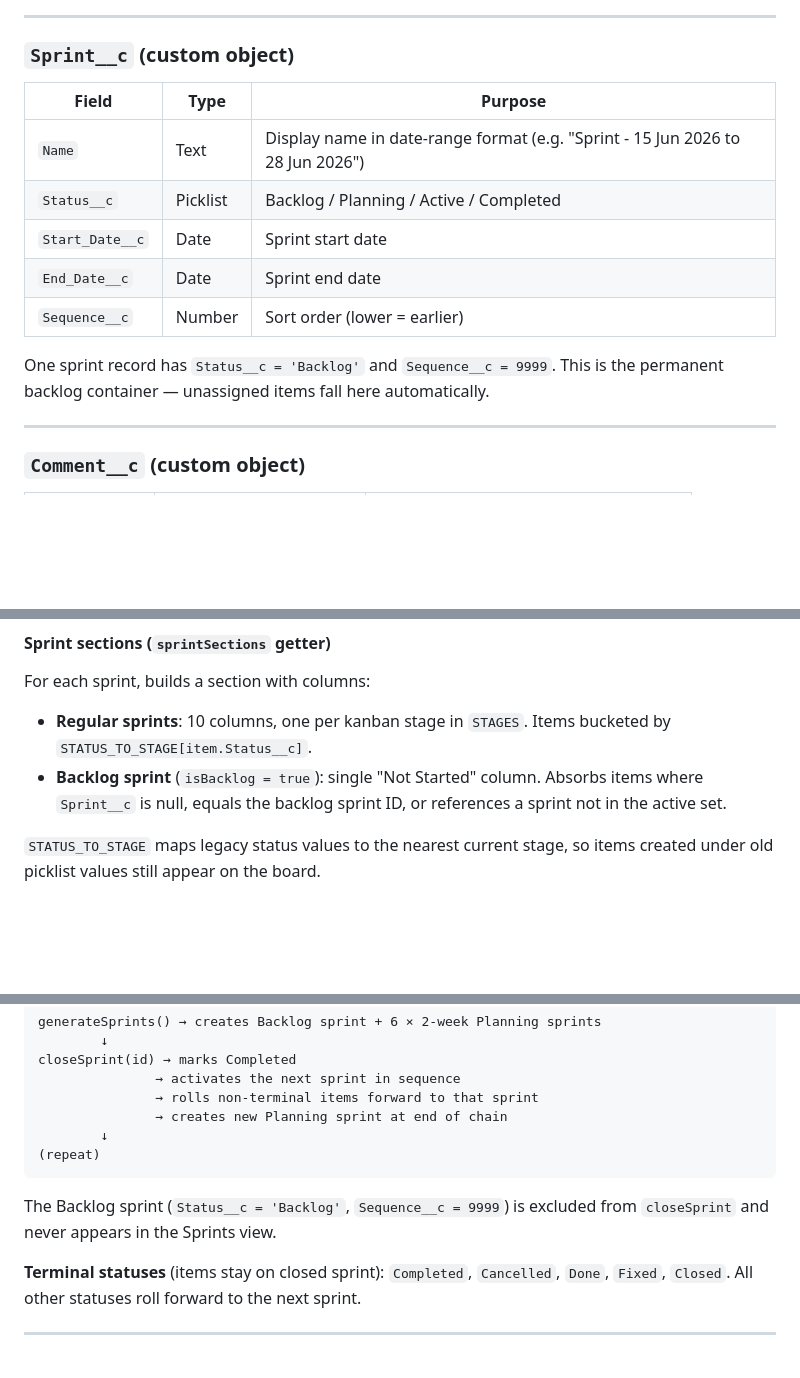
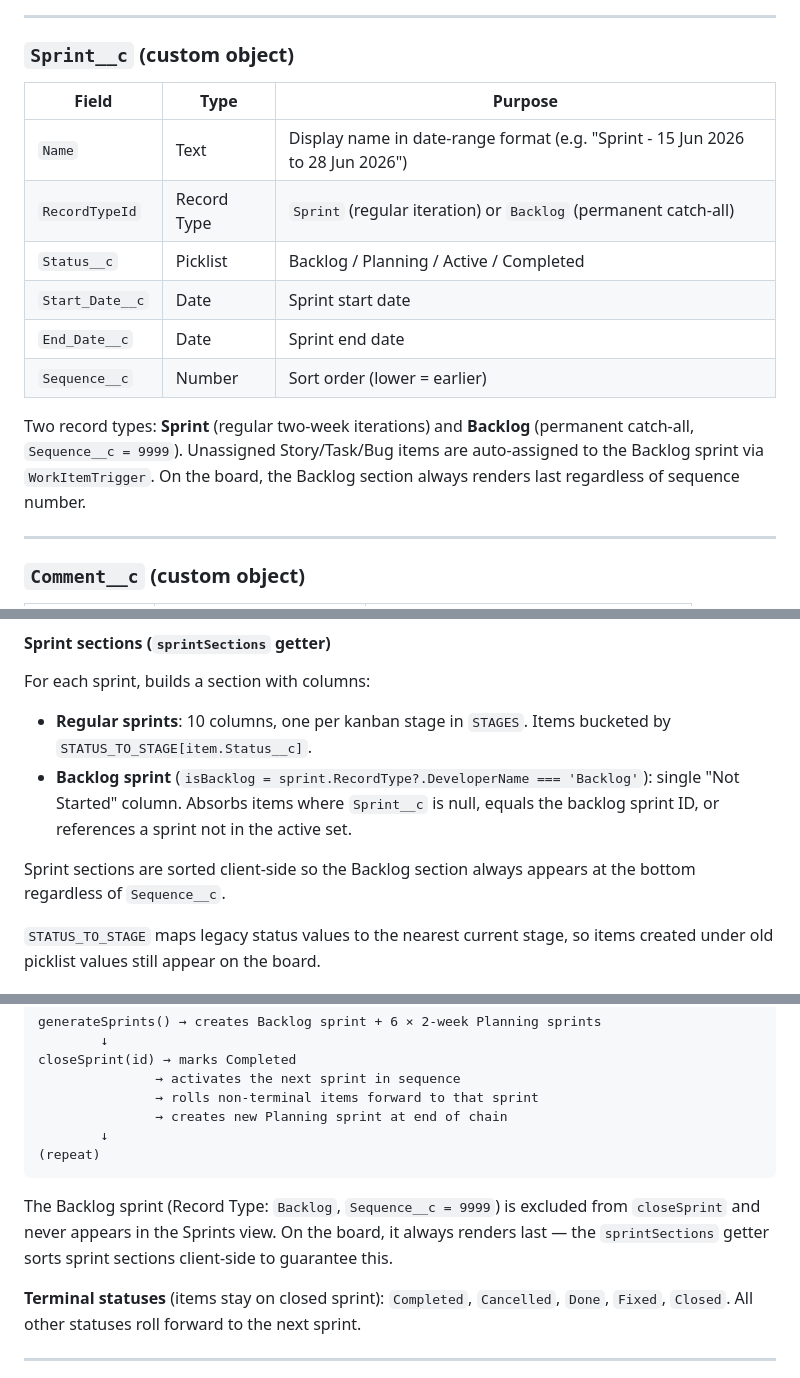
Before and after one commit to ramsayp/consultant_project, a Markdown page: docs/technical/project-management-guide.md, 3 parts joined by grey strips. GitHub-like rendering; blank space fills up the shorter version.

````diff
--- a/docs/technical/project-management-guide.md
+++ b/docs/technical/project-management-guide.md
@@ -61,15 +61,16 @@ Default status on creation: **Project → Active**, all others → **Not Started
 
 ### `Sprint__c` (custom object)
 
-| Field           | Type     | Purpose                                                                        |
-| --------------- | -------- | ------------------------------------------------------------------------------ |
-| `Name`          | Text     | Display name in date-range format (e.g. "Sprint - 15 Jun 2026 to 28 Jun 2026") |
-| `Status__c`     | Picklist | Backlog / Planning / Active / Completed                                        |
-| `Start_Date__c` | Date     | Sprint start date                                                              |
-| `End_Date__c`   | Date     | Sprint end date                                                                |
-| `Sequence__c`   | Number   | Sort order (lower = earlier)                                                   |
+| Field           | Type        | Purpose                                                                        |
+| --------------- | ----------- | ------------------------------------------------------------------------------ |
+| `Name`          | Text        | Display name in date-range format (e.g. "Sprint - 15 Jun 2026 to 28 Jun 2026") |
+| `RecordTypeId`  | Record Type | `Sprint` (regular iteration) or `Backlog` (permanent catch-all)                |
+| `Status__c`     | Picklist    | Backlog / Planning / Active / Completed                                        |
+| `Start_Date__c` | Date        | Sprint start date                                                              |
+| `End_Date__c`   | Date        | Sprint end date                                                                |
+| `Sequence__c`   | Number      | Sort order (lower = earlier)                                                   |
 
-One sprint record has `Status__c = 'Backlog'` and `Sequence__c = 9999`. This is the permanent backlog container — unassigned items fall here automatically.
+Two record types: **Sprint** (regular two-week iterations) and **Backlog** (permanent catch-all, `Sequence__c = 9999`). Unassigned Story/Task/Bug items are auto-assigned to the Backlog sprint via `WorkItemTrigger`. On the board, the Backlog section always renders last regardless of sequence number.
 
 ---
 
@@ -175,7 +187,9 @@ loadItems() → getBoardItems({ projectId }) → this.workItems  // imperative,
 For each sprint, builds a section with columns:
 
 - **Regular sprints**: 10 columns, one per kanban stage in `STAGES`. Items bucketed by `STATUS_TO_STAGE[item.Status__c]`.
-- **Backlog sprint** (`isBacklog = true`): single "Not Started" column. Absorbs items where `Sprint__c` is null, equals the backlog sprint ID, or references a sprint not in the active set.
+- **Backlog sprint** (`isBacklog = sprint.RecordType?.DeveloperName === 'Backlog'`): single "Not Started" column. Absorbs items where `Sprint__c` is null, equals the backlog sprint ID, or references a sprint not in the active set.
+
+Sprint sections are sorted client-side so the Backlog section always appears at the bottom regardless of `Sequence__c`.
 
 `STATUS_TO_STAGE` maps legacy status values to the nearest current stage, so items created under old picklist values still appear on the board.
 
@@ -377,7 +391,7 @@ closeSprint(id) → marks Completed
 (repeat)
 ```
 
-The Backlog sprint (`Status__c = 'Backlog'`, `Sequence__c = 9999`) is excluded from `closeSprint` and never appears in the Sprints view.
+The Backlog sprint (Record Type: `Backlog`, `Sequence__c = 9999`) is excluded from `closeSprint` and never appears in the Sprints view. On the board, it always renders last — the `sprintSections` getter sorts sprint sections client-side to guarantee this.
 
 **Terminal statuses** (items stay on closed sprint): `Completed`, `Cancelled`, `Done`, `Fixed`, `Closed`. All other statuses roll forward to the next sprint.
 
````
Also changed, not shown: other parts of docs/technical/project-management-guide.md (+29 -16 lines).
